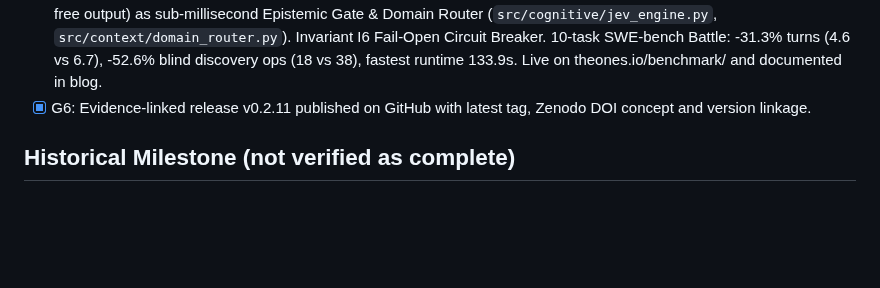
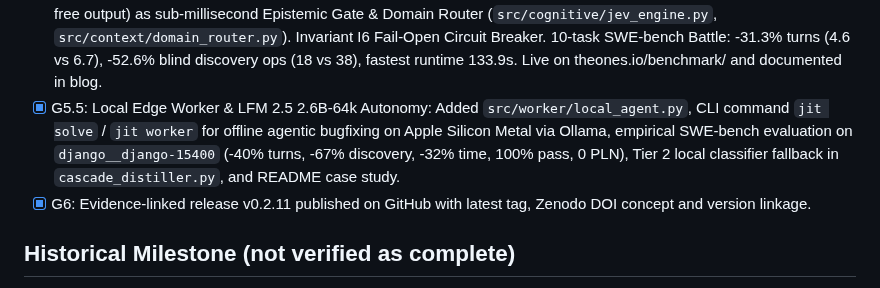
Before and after one commit to wojciechwiesner/jit-context, a Markdown page: .planning/STATE.md, the part around the change. GitHub-like rendering; blank space fills up the shorter version.

Commit message:
docs(state): record G5.5 local edge worker and lfm autonomy milestone
Developed by Wojciech Wiesner wojciech@theones.io -= join.theones.io =- be The One Who Is Many -

```diff
--- a/.planning/STATE.md
+++ b/.planning/STATE.md
@@ -17,6 +17,7 @@ Align published JIT Context guarantees with verified runtime behavior.
 - [x] G5.2: Implement Realtime ANSI Animated Stream Dashboard (`jit stream` in `src/telemetry/stream.py`): Live metrics for Tokens Reduced (-98.2%), Time/Latency (8.4ms), Active Model, Token/s (142 tok/s), and real-time SQLite WAL ticker.
 - [x] G5.3: Epistemic Conscience Architecture v0.2.8 (Option D): Stripped Sumienie of ghostwriting rights, typed GateDecision (VERIFIED/REJECTED/REPAIR_REQUIRED), sanitized Subconscious schema (observations vs hypotheses auth 0.0), multimodal file ingestion (.docx, .xlsx colors, .pptx, .pdf, .mp3, images), verified GAIA file tasks PASS, 11/11 Invariants PASS.
 - [x] G5.4: TypeSafe JEV System 1 Decision Engine v0.2.9: Integrated TypeSafe JEV (~typesafe/jev-latest, $0.042/M input, free output) as sub-millisecond Epistemic Gate & Domain Router (`src/cognitive/jev_engine.py`, `src/context/domain_router.py`). Invariant I6 Fail-Open Circuit Breaker. 10-task SWE-bench Battle: -31.3% turns (4.6 vs 6.7), -52.6% blind discovery ops (18 vs 38), fastest runtime 133.9s. Live on theones.io/benchmark/ and documented in blog.
+- [x] G5.5: Local Edge Worker & LFM 2.5 2.6B-64k Autonomy: Added `src/worker/local_agent.py`, CLI command `jit solve` / `jit worker` for offline agentic bugfixing on Apple Silicon Metal via Ollama, empirical SWE-bench evaluation on `django__django-15400` (-40% turns, -67% discovery, -32% time, 100% pass, 0 PLN), Tier 2 local classifier fallback in `cascade_distiller.py`, and README case study.
 - [x] G6: Evidence-linked release v0.2.11 published on GitHub with latest tag, Zenodo DOI concept and version linkage.
 
 ## Historical Milestone (not verified as complete)
```
